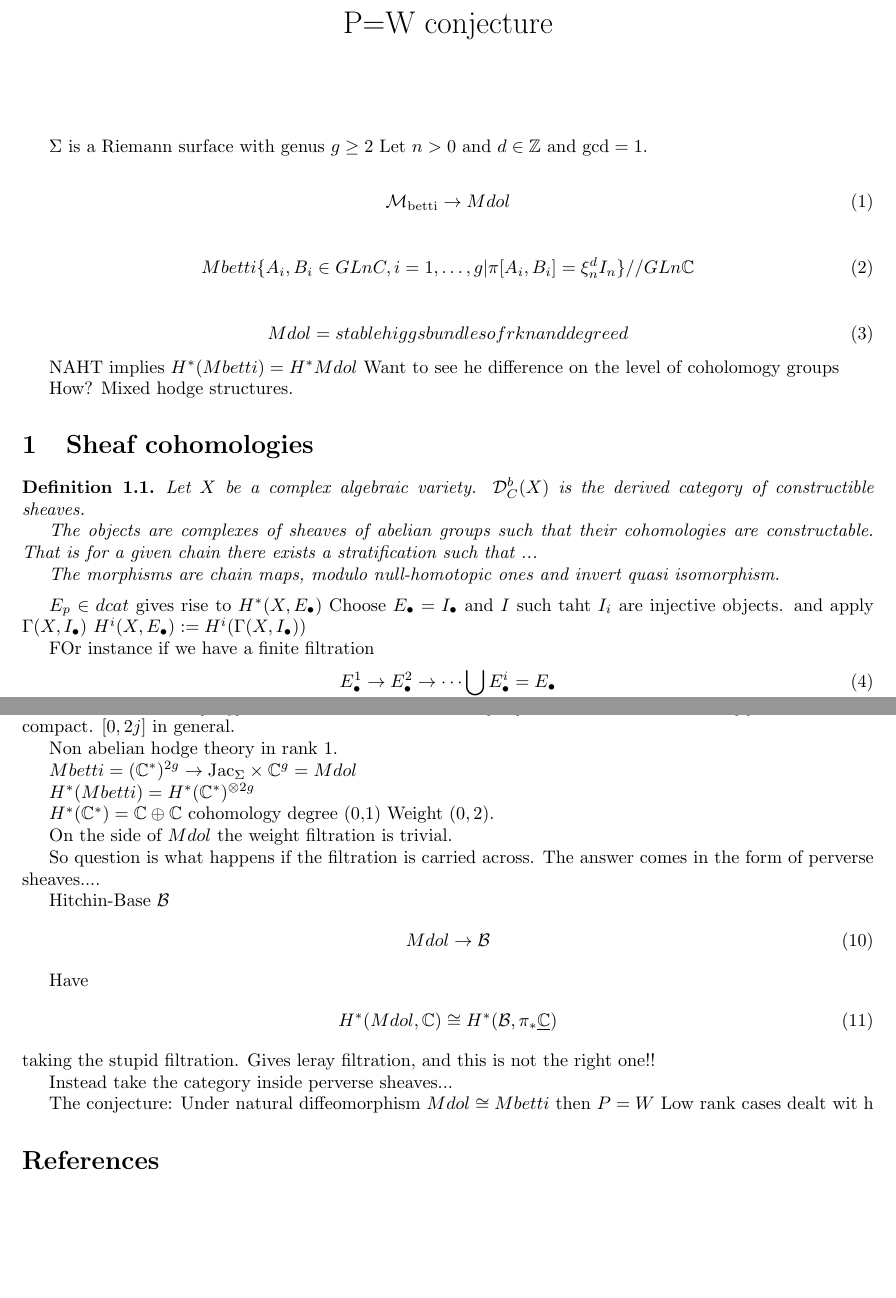
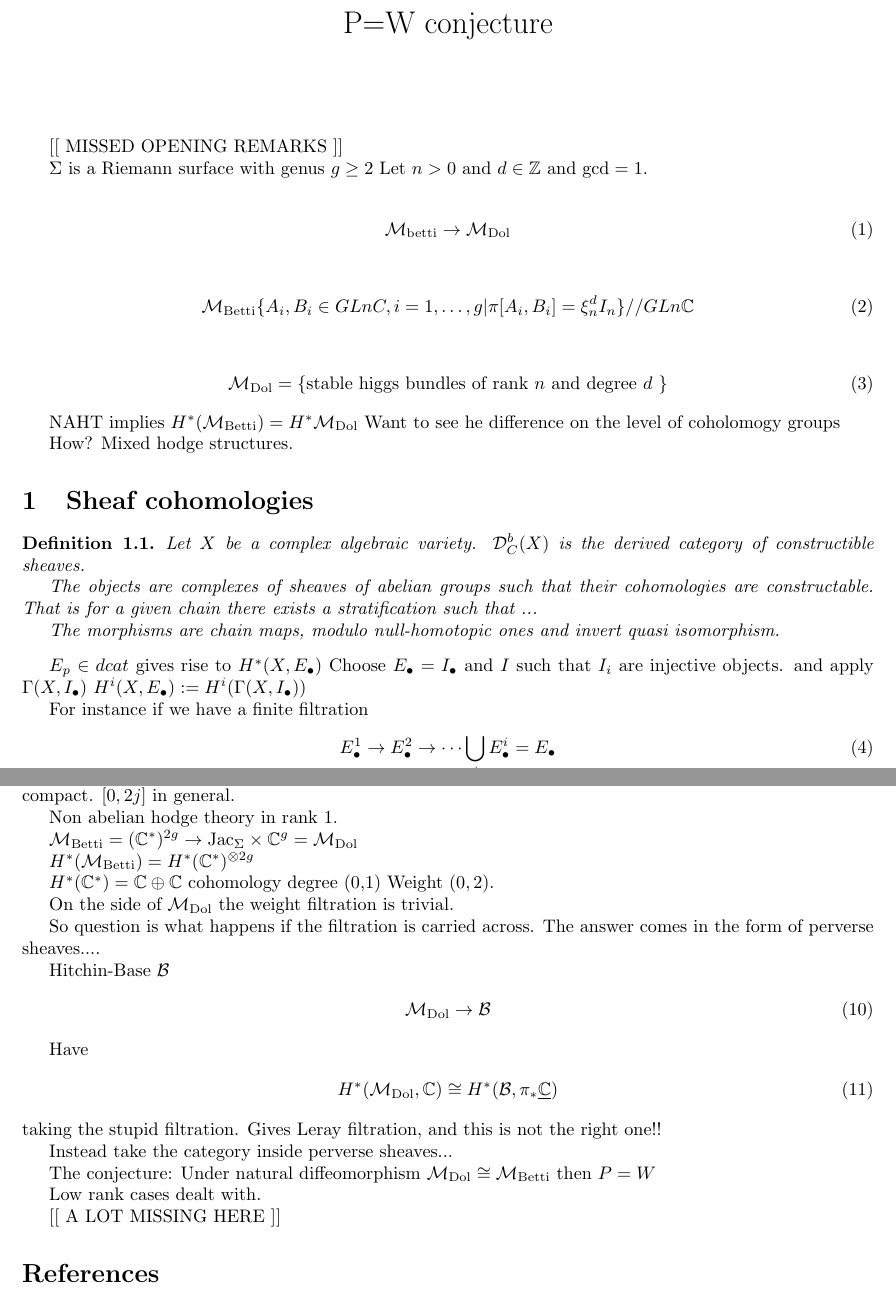
Before and after one commit to omurchadhaeoin/bigwHiggs, a LaTeX document (talk16.tex): two parts of pages 1 and 2 of 2, joined at a grey line, cut so that both start at the same text, the shorter picture padded with empty space. Compiled offline with pdfLaTeX.

Commit message:
talk16 reviewed and compiled. A fair bit missing. A lot of background content not present.

```diff
--- a/talk16.tex
+++ b/talk16.tex
@@ -10,23 +10,25 @@
 \begin{document}
 \maketitle
 
+[[ MISSED OPENING REMARKS ]]
+
 $\Sigma$ is a Riemann surface with genus $g \geq 2 $
 Let $ n >0 $ and $ d \in \mathbb{Z} $ and $ \mathrm{gcd} =1 $.
 
 \begin{align}
-    \mathcal{M}_{\mathrm{betti}} \rightarrow  Mdol
+    \mathcal{M}_{\mathrm{betti}} \rightarrow  \mathcal{M}_{\mathrm{Dol}}
 \end{align}
 
 \begin{align}
-    Mbetti \{ A_i, B_i \in GLnC , i = 1, \dots, g | \pi[A_i, B_i ] = \xi ^d_n I_n \} // GLn\mathbb{C}
+    \mathcal{M}_{\mathrm{Betti}} \{ A_i, B_i \in GLnC , i = 1, \dots, g | \pi[A_i, B_i ] = \xi ^d_n I_n \} // GLn\mathbb{C}
 \end{align}
 
 \begin{align}
-    Mdol = stable higgs bundles of rk n and degree d
+    \mathcal{M}_{\mathrm{Dol}} = \{ \mbox{stable higgs bundles of rank $n$ and degree $d$ } \}
 \end{align}
 
 NAHT implies
-$ H^* ( Mbetti) = H^* Mdol$
+$ H^* ( \mathcal{M}_{\mathrm{Betti}}) = H^* \mathcal{M}_{\mathrm{Dol}}$
 Want to see he difference on the level of coholomogy groups
 
 How? Mixed hodge structures.
@@ -47,11 +49,11 @@ Let $X$ be a complex algebraic variety.
 
 $ E_p \in dcat $ gives rise to $ H ^* ( X, E_\bullet ) $
 Choose $ E_\bullet = I _\bullet $
-and $I$ such taht $ I_i $ are injective objects.
+and $I$ such that $ I_i $ are injective objects.
 and apply $\Gamma ( X, I_\bullet) $
 $ H ^i ( X, E_\bullet ) := H^i ( \Gamma ( X, I_\bullet) ) $
 
-FOr instance if we have a finite filtration
+For instance if we have a finite filtration
 \begin{equation}
     E_\bullet ^{1} \rightarrow
     E_\bullet ^{2} \rightarrow
@@ -139,37 +139,41 @@ $[ 0, 2j ] $ in general.
 
 Non abelian hodge theory in rank 1.
 
-$ Mbetti = ( \mathbb{C} ^* ) ^{2g} \rightarrow  \mathrm{Jac} _\Sigma \times \mathbb{C}  ^g = Mdol $
+$ \mathcal{M}_{\mathrm{Betti}} = ( \mathbb{C} ^* ) ^{2g} \rightarrow  \mathrm{Jac} _\Sigma \times \mathbb{C}  ^g = \mathcal{M}_{\mathrm{Dol}} $
 
-$H^* ( Mbetti) = H^* ( \mathbb{C} ^* ) ^{\otimes 2g} $
+$H^* ( \mathcal{M}_{\mathrm{Betti}}) = H^* ( \mathbb{C} ^* ) ^{\otimes 2g} $
 
 $ H^*( \mathbb{C} ^* ) = \mathbb{C} \oplus \mathbb{C}  $
 cohomology degree (0,1)
 Weight $( 0, 2) $.
 
-On the side of $Mdol$ the weight filtration is trivial.
+On the side of $\mathcal{M}_{\mathrm{Dol}}$ the weight filtration is trivial.
 
 So question is what happens if the filtration is carried across.
 The answer comes in the form of perverse sheaves....
 
 Hitchin-Base  $\mathcal{B} $
 \begin{align}
-    Mdol \rightarrow  \mathcal{B}
+    \mathcal{M}_{\mathrm{Dol}} \rightarrow  \mathcal{B}
 \end{align}
 
 Have
 \begin{align}
-     H^* ( Mdol , \mathbb{C} ) \cong H^* ( \mathcal{B} , \pi_* \underline{\mathbb{C} } )
+    H^* ( \mathcal{M}_{\mathrm{Dol}} , \mathbb{C} ) \cong H^* ( \mathcal{B} , \pi_* \underline{\mathbb{C} } )
 \end{align}
 taking the stupid filtration.
-Gives leray filtration, and this is not the right one!!
+Gives Leray filtration, and this is not the right one!!
 
 Instead take the category inside perverse sheaves...
 
 The conjecture:
 Under natural diffeomorphism
-$Mdol \cong Mbetti $ then $ P= W $
-Low rank cases dealt wit h
+$\mathcal{M}_{\mathrm{Dol}} \cong \mathcal{M}_{\mathrm{Betti}} $ then $ P= W $
+
+Low rank cases dealt with.
+
+[[ A LOT MISSING HERE ]]
+
 % section (end)
 
 
```
Also changed, not shown: talk16.pdf (added), talk16.tex (12 more changed lines).
